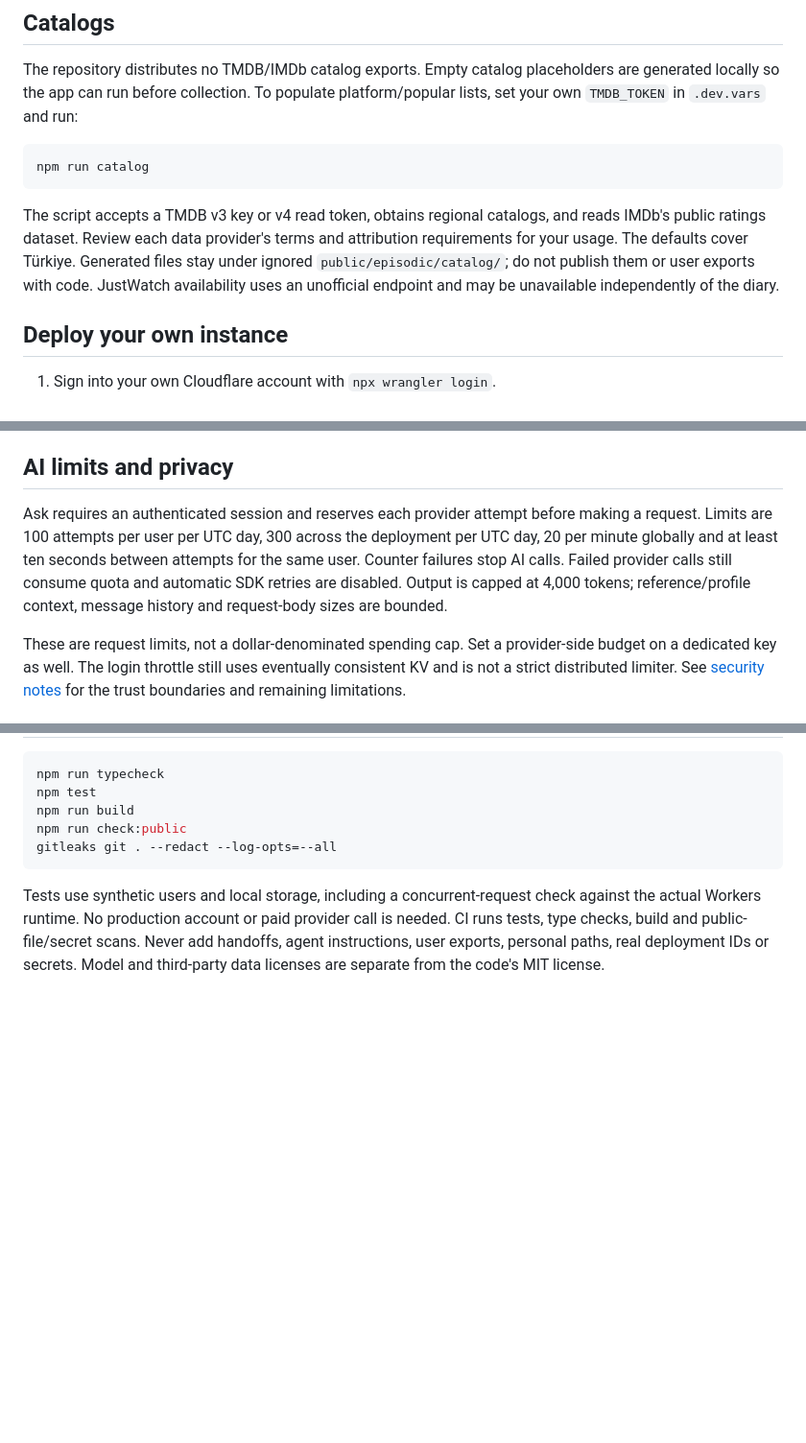
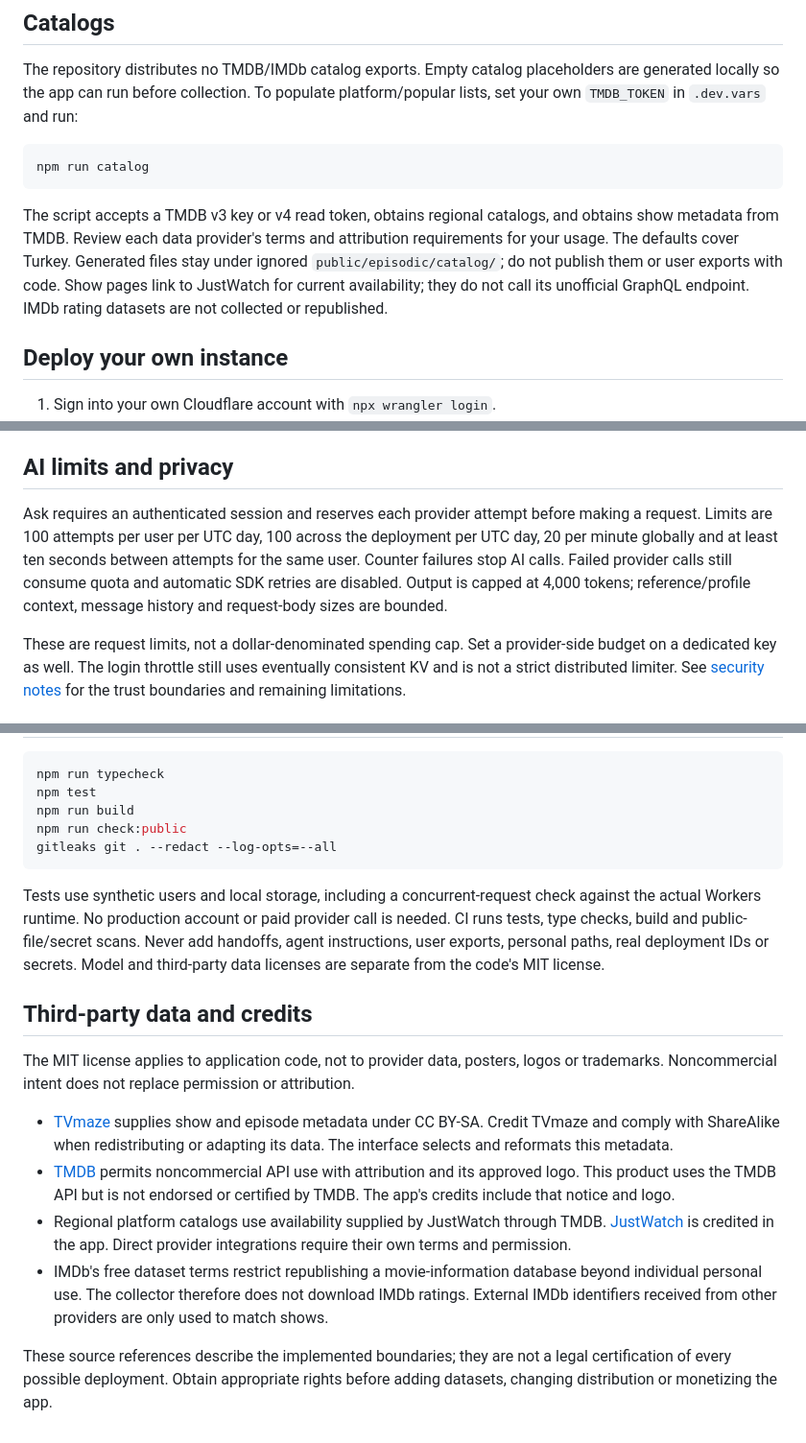
Before and after one commit to berkkl/Episodic, a Markdown page: README.md, 3 parts joined by grey strips. Shown: that part at 96% size. Rendered like a GitHub page; blank space fills up the shorter version.

````diff
--- a/README.md
+++ b/README.md
@@ -26,7 +36,7 @@ The repository distributes no TMDB/IMDb catalog exports. Empty catalog placehold
 npm run catalog
 ```
 
-The script accepts a TMDB v3 key or v4 read token, obtains regional catalogs, and reads IMDb's public ratings dataset. Review each data provider's terms and attribution requirements for your usage. The defaults cover Türkiye. Generated files stay under ignored `public/episodic/catalog/`; do not publish them or user exports with code. JustWatch availability uses an unofficial endpoint and may be unavailable independently of the diary.
+The script accepts a TMDB v3 key or v4 read token, obtains regional catalogs, and obtains show metadata from TMDB. Review each data provider's terms and attribution requirements for your usage. The defaults cover Turkey. Generated files stay under ignored `public/episodic/catalog/`; do not publish them or user exports with code. Show pages link to JustWatch for current availability; they do not call its unofficial GraphQL endpoint. IMDb rating datasets are not collected or republished.
 
 ## Deploy your own instance
 
@@ -39,7 +49,7 @@ The configuration creates a SQLite-backed Durable Object for atomic AI quotas. E
 
 ## AI limits and privacy
 
-Ask requires an authenticated session and reserves each provider attempt before making a request. Limits are 100 attempts per user per UTC day, 300 across the deployment per UTC day, 20 per minute globally and at least ten seconds between attempts for the same user. Counter failures stop AI calls. Failed provider calls still consume quota and automatic SDK retries are disabled. Output is capped at 4,000 tokens; reference/profile context, message history and request-body sizes are bounded.
+Ask requires an authenticated session and reserves each provider attempt before making a request. Limits are 100 attempts per user per UTC day, 100 across the deployment per UTC day, 20 per minute globally and at least ten seconds between attempts for the same user. Counter failures stop AI calls. Failed provider calls still consume quota and automatic SDK retries are disabled. Output is capped at 4,000 tokens; reference/profile context, message history and request-body sizes are bounded.
 
 These are request limits, not a dollar-denominated spending cap. Set a provider-side budget on a dedicated key as well. The login throttle still uses eventually consistent KV and is not a strict distributed limiter. See [security notes](SECURITY.md) for the trust boundaries and remaining limitations.
 
@@ -54,3 +64,14 @@ gitleaks git . --redact --log-opts=--all
 ```
 
 Tests use synthetic users and local storage, including a concurrent-request check against the actual Workers runtime. No production account or paid provider call is needed. CI runs tests, type checks, build and public-file/secret scans. Never add handoffs, agent instructions, user exports, personal paths, real deployment IDs or secrets. Model and third-party data licenses are separate from the code's MIT license.
+
+## Third-party data and credits
+
+The MIT license applies to application code, not to provider data, posters, logos or trademarks. Noncommercial intent does not replace permission or attribution.
+
+- [TVmaze](https://www.tvmaze.com/api) supplies show and episode metadata under CC BY-SA. Credit TVmaze and comply with ShareAlike when redistributing or adapting its data. The interface selects and reformats this metadata.
+- [TMDB](https://developer.themoviedb.org/docs/faq) permits noncommercial API use with attribution and its approved logo. This product uses the TMDB API but is not endorsed or certified by TMDB. The app's credits include that notice and logo.
+- Regional platform catalogs use availability supplied by JustWatch through TMDB. [JustWatch](https://www.justwatch.com/) is credited in the app. Direct provider integrations require their own terms and permission.
+- IMDb's free dataset terms restrict republishing a movie-information database beyond individual personal use. The collector therefore does not download IMDb ratings. External IMDb identifiers received from other providers are only used to match shows.
+
+These source references describe the implemented boundaries; they are not a legal certification of every possible deployment. Obtain appropriate rights before adding datasets, changing distribution or monetizing the app.
````
Also changed, not shown: other parts of README.md (+10 -0 lines), docs/images/diary.jpg (added), docs/images/watching.jpg (added), 9 other files.
